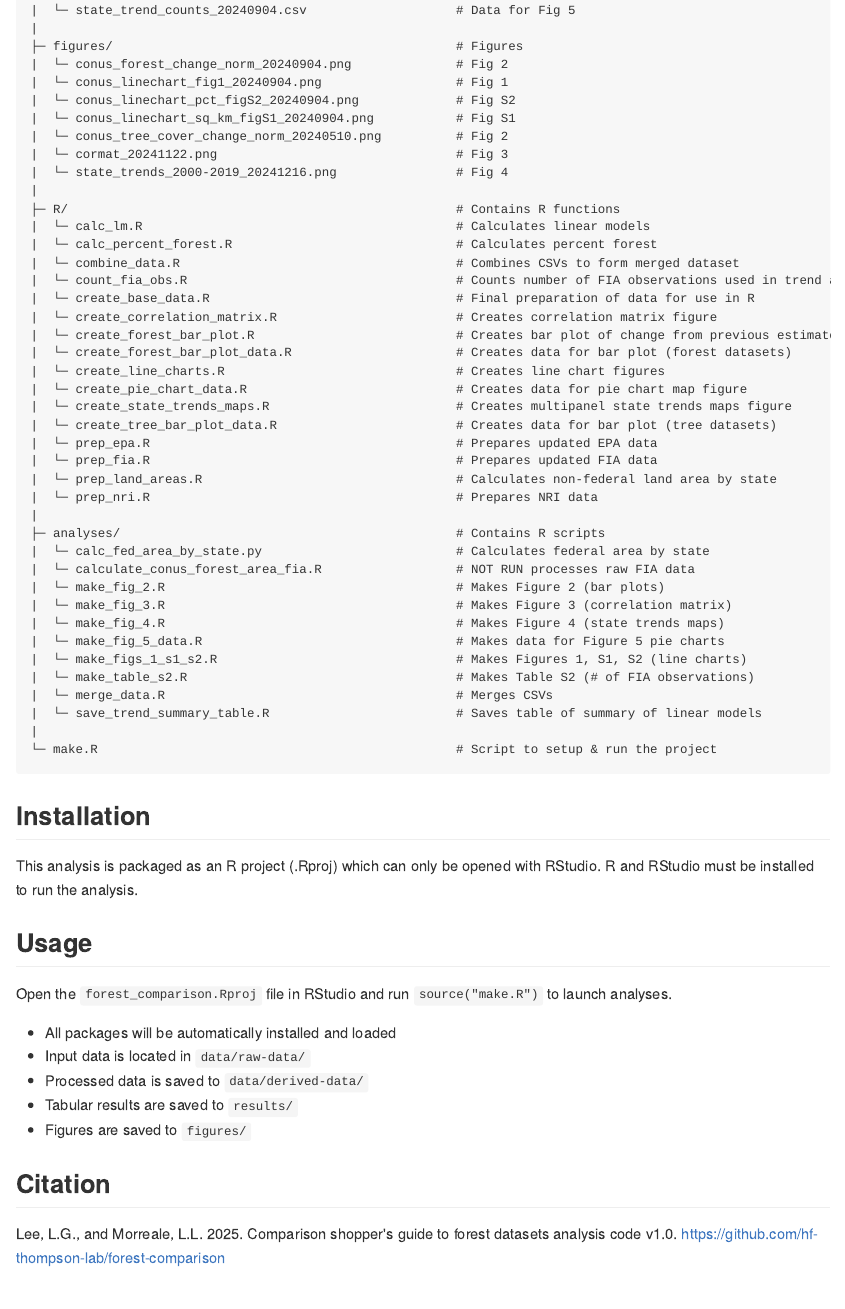
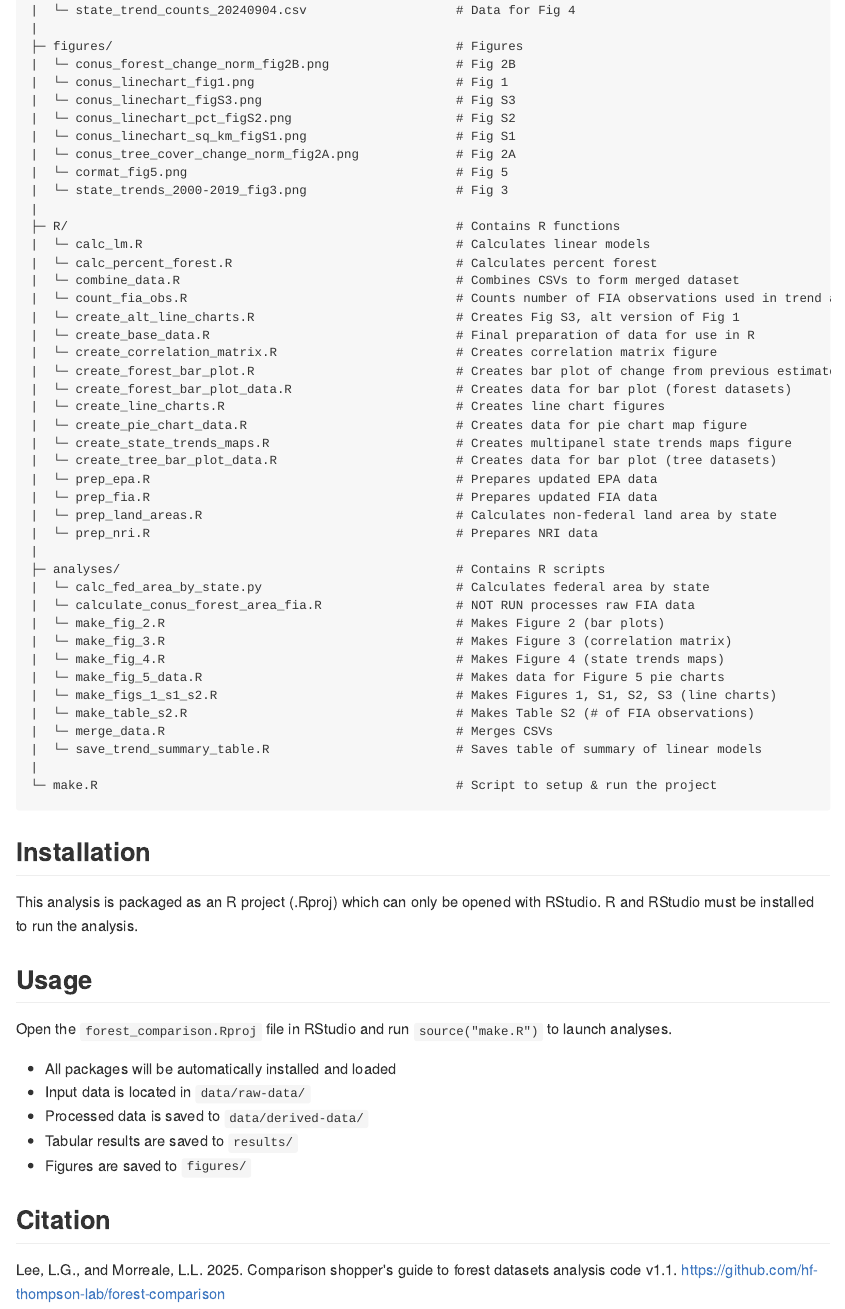
Before and after one commit to hf-thompson-lab/forest-comparison, an R Markdown document (README.Rmd): the page in a window 1100 px wide, from 1190 px down. The pictures show the output file README.md that the author committed with the source, drawn offline in the style of GitHub.

Commit message:
Update README

```diff
--- a/README.Rmd
+++ b/README.Rmd
@@ -65 +63,0 @@ This project is structured as follows:
-|  └─ state_trend_counts_20240904.csv                    # Data for Fig 5
@@ -66,18 +65,21 @@ This project is structured as follows:
+|  └─ state_trend_counts_20240904.csv                    # Data for Fig 4
 |
 ├─ figures/                                              # Figures
-|  └─ conus_forest_change_norm_20240904.png              # Fig 2
-|  └─ conus_linechart_fig1_20240904.png                  # Fig 1
-|  └─ conus_linechart_pct_figS2_20240904.png             # Fig S2
-|  └─ conus_linechart_sq_km_figS1_20240904.png           # Fig S1
-|  └─ conus_tree_cover_change_norm_20240510.png          # Fig 2
-|  └─ cormat_20241122.png                                # Fig 3
-|  └─ state_trends_2000-2019_20241216.png                # Fig 4
+|  └─ conus_forest_change_norm_fig2B.png                 # Fig 2B
+|  └─ conus_linechart_fig1.png                           # Fig 1
+|  └─ conus_linechart_figS3.png                          # Fig S3
+|  └─ conus_linechart_pct_figS2.png                      # Fig S2
+|  └─ conus_linechart_sq_km_figS1.png                    # Fig S1
+|  └─ conus_tree_cover_change_norm_fig2A.png             # Fig 2A
+|  └─ cormat_fig5.png                                    # Fig 5
+|  └─ state_trends_2000-2019_fig3.png                    # Fig 3
 |
 ├─ R/                                                    # Contains R functions
 |  └─ calc_lm.R                                          # Calculates linear models
 |  └─ calc_percent_forest.R                              # Calculates percent forest
 |  └─ combine_data.R                                     # Combines CSVs to form merged dataset
 |  └─ count_fia_obs.R                                    # Counts number of FIA observations used in trend analysis
+|  └─ create_alt_line_charts.R                           # Creates Fig S3, alt version of Fig 1
 |  └─ create_base_data.R                                 # Final preparation of data for use in R
 |  └─ create_correlation_matrix.R                        # Creates correlation matrix figure
 |  └─ create_forest_bar_plot.R                           # Creates bar plot of change from previous estimate
@@ -98,7 +100,7 @@ This project is structured as follows:
 |  └─ make_fig_3.R                                       # Makes Figure 3 (correlation matrix)
 |  └─ make_fig_4.R                                       # Makes Figure 4 (state trends maps)
 |  └─ make_fig_5_data.R                                  # Makes data for Figure 5 pie charts
-|  └─ make_figs_1_s1_s2.R                                # Makes Figures 1, S1, S2 (line charts)
+|  └─ make_figs_1_s1_s2.R                                # Makes Figures 1, S1, S2, S3 (line charts)
 |  └─ make_table_s2.R                                    # Makes Table S2 (# of FIA observations)
 |  └─ merge_data.R                                       # Merges CSVs
 |  └─ save_trend_summary_table.R                         # Saves table of summary of linear models
@@ -123,4 +125,4 @@ analyses.
 
 ## Citation
 
-Lee, L.G., and Morreale, L.L. 2025. Comparison shopper's guide to forest datasets analysis code v1.0. https://github.com/hf-thompson-lab/forest-comparison
+Lee, L.G., and Morreale, L.L. 2025. Comparison shopper's guide to forest datasets analysis code v1.1. https://github.com/hf-thompson-lab/forest-comparison
```
Also changed, not shown: README.md, README.Rmd (2 more changed lines), 1 other file.
